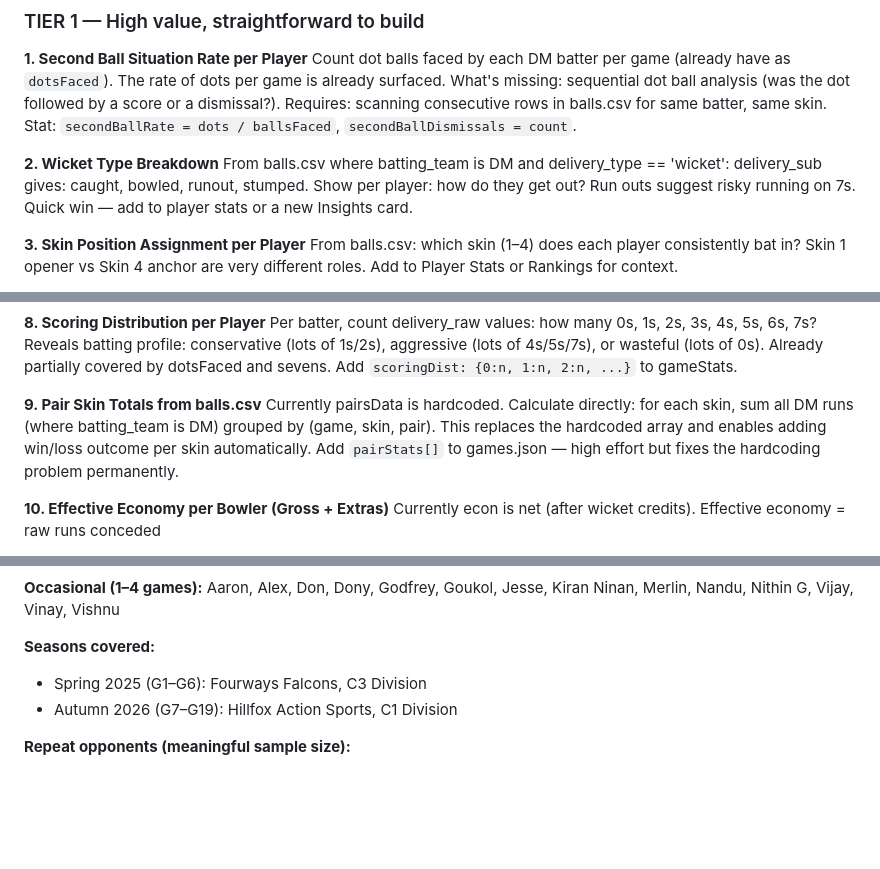
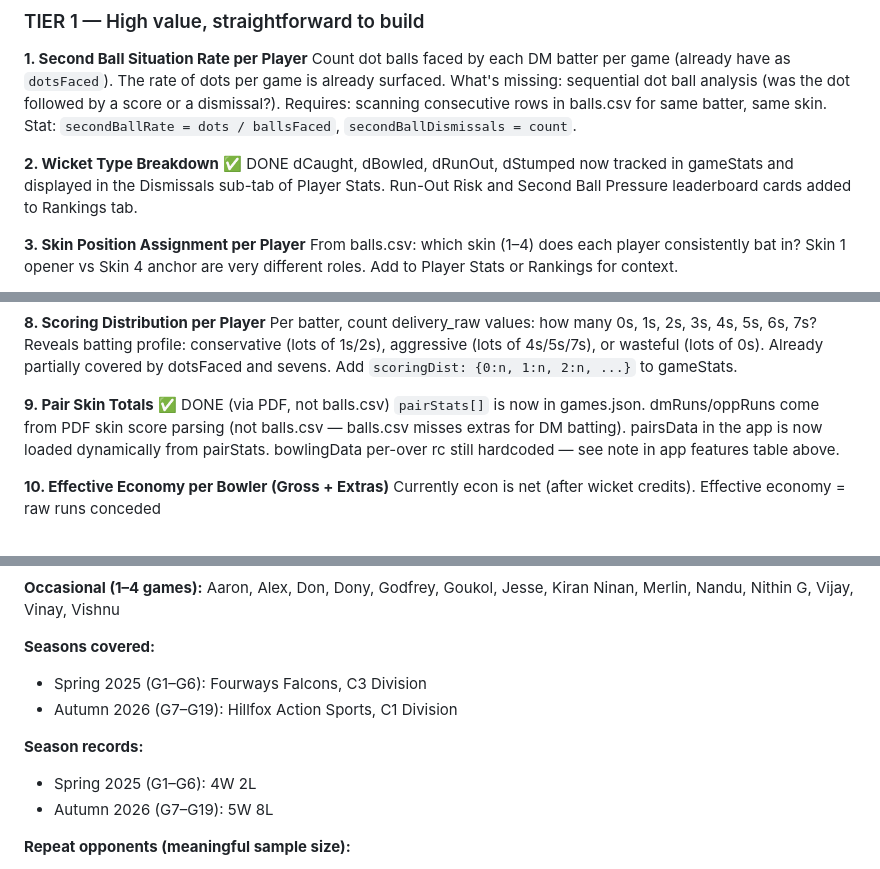
Before and after one commit to kgv808/dm-stats, a Markdown page: SKILL.md, 3 parts joined by grey strips. Rendered like a GitHub page; blank space fills up the shorter version.

```diff
--- a/SKILL.md
+++ b/SKILL.md
@@ -179,11 +190,10 @@ The rate of dots per game is already surfaced. What's missing: sequential dot ba
 Requires: scanning consecutive rows in balls.csv for same batter, same skin.
 Stat: `secondBallRate = dots / ballsFaced`, `secondBallDismissals = count`.
 
-**2. Wicket Type Breakdown**
-From balls.csv where batting_team is DM and delivery_type == 'wicket':
-delivery_sub gives: caught, bowled, runout, stumped.
-Show per player: how do they get out? Run outs suggest risky running on 7s.
-Quick win — add to player stats or a new Insights card.
+**2. Wicket Type Breakdown** ✅ DONE
+dCaught, dBowled, dRunOut, dStumped now tracked in gameStats and displayed in the
+Dismissals sub-tab of Player Stats. Run-Out Risk and Second Ball Pressure leaderboard
+cards added to Rankings tab.
 
 **3. Skin Position Assignment per Player**
 From balls.csv: which skin (1–4) does each player consistently bat in?
@@ -221,11 +231,11 @@ Reveals batting profile: conservative (lots of 1s/2s), aggressive (lots of 4s/5s
 or wasteful (lots of 0s). Already partially covered by dotsFaced and sevens.
 Add `scoringDist: {0:n, 1:n, 2:n, ...}` to gameStats.
 
-**9. Pair Skin Totals from balls.csv**
-Currently pairsData is hardcoded. Calculate directly: for each skin, sum all DM runs
-(where batting_team is DM) grouped by (game, skin, pair). This replaces the hardcoded array
-and enables adding win/loss outcome per skin automatically.
-Add `pairStats[]` to games.json — high effort but fixes the hardcoding problem permanently.
+**9. Pair Skin Totals** ✅ DONE (via PDF, not balls.csv)
+`pairStats[]` is now in games.json. dmRuns/oppRuns come from PDF skin score parsing
+(not balls.csv — balls.csv misses extras for DM batting). pairsData in the app
+is now loaded dynamically from pairStats. bowlingData per-over rc still hardcoded —
+see note in app features table above.
 
 **10. Effective Economy per Bowler (Gross + Extras)**
 Currently econ is net (after wicket credits). Effective economy = raw runs conceded
@@ -314,6 +326,10 @@ Aaron, Alex, Don, Dony, Godfrey, Goukol, Jesse, Kiran Ninan, Merlin, Nandu, Nith
 - Spring 2025 (G1–G6): Fourways Falcons, C3 Division
 - Autumn 2026 (G7–G19): Hillfox Action Sports, C1 Division
 
+**Season records:**
+- Spring 2025 (G1–G6): 4W 2L
+- Autumn 2026 (G7–G19): 5W 8L
+
 **Repeat opponents (meaningful sample size):**
 - Akkerkop Arende: 4 games (G8, G12, G14, G19) — DM record: 1W 3L
 - Duck Hunters: 3 games (G10, G15, G18) — DM record: 2W 1L
```
Also changed, not shown: other parts of SKILL.md (+25 -12 lines), README.md (+2 -2 lines).
